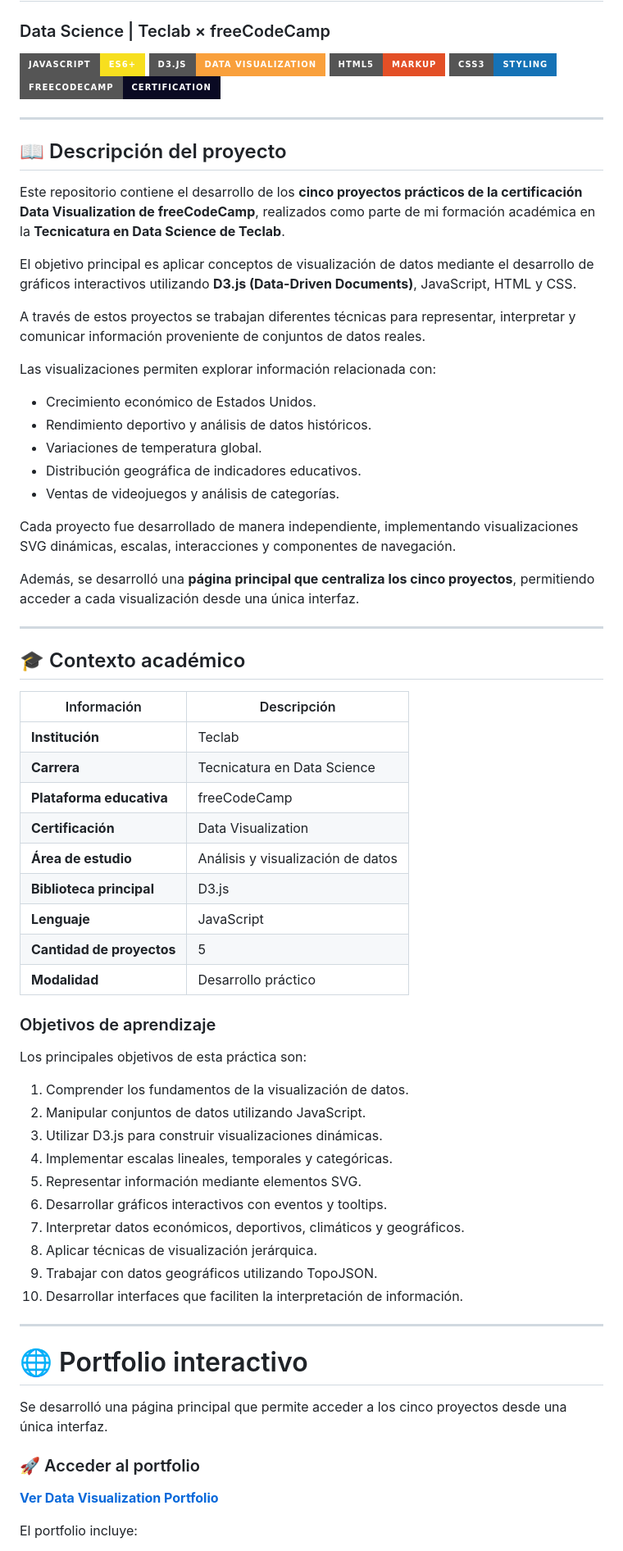
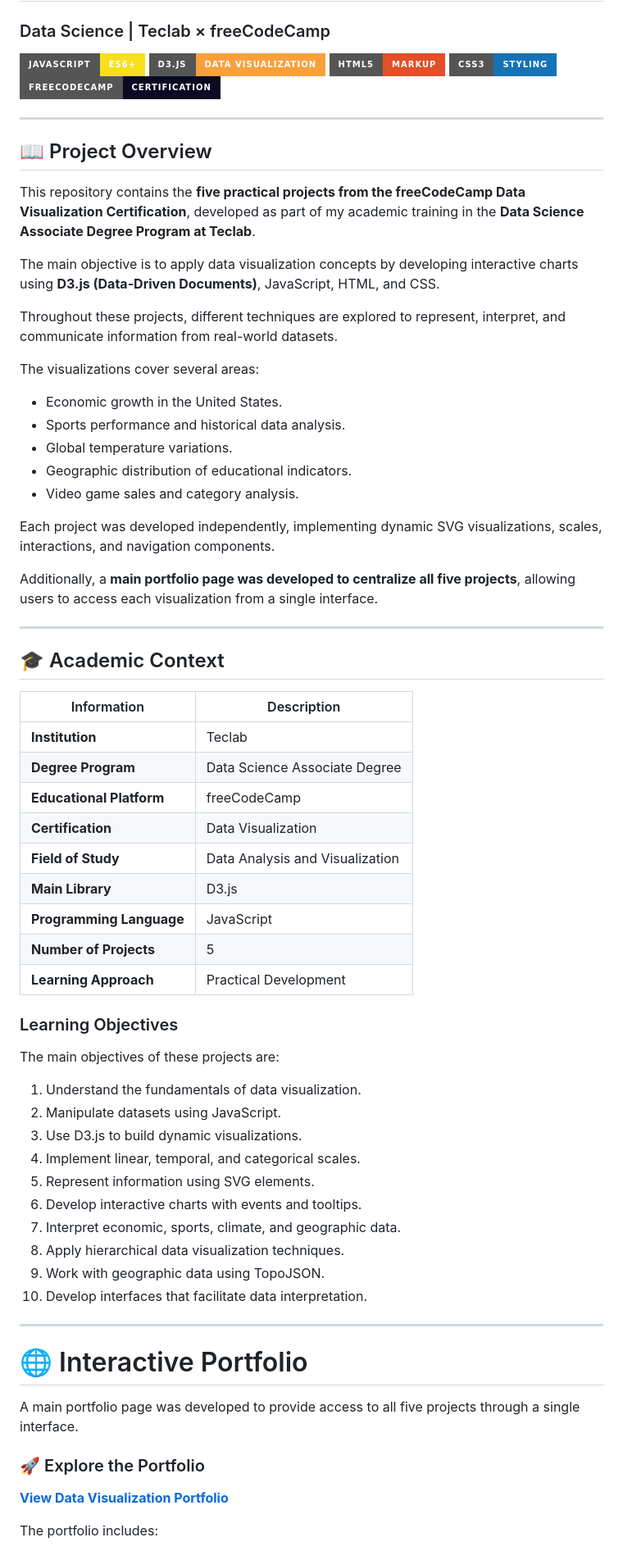
Before and after one commit to Melof10/data-visualization-v8, a Markdown page: README.md, the part around one of its changes. Shown at 82% size. Drawn GitHub-style; badges without logos.

Commit message:
docs: translate data visualization README to English

```diff
--- a/README.md
+++ b/README.md
@@ -10,66 +10,66 @@
 
 ---
 
-## 📖 Descripción del proyecto
+## 📖 Project Overview
 
-Este repositorio contiene el desarrollo de los **cinco proyectos prácticos de la certificación Data Visualization de freeCodeCamp**, realizados como parte de mi formación académica en la **Tecnicatura en Data Science de Teclab**.
+This repository contains the **five practical projects from the freeCodeCamp Data Visualization Certification**, developed as part of my academic training in the **Data Science Associate Degree Program at Teclab**.
 
-El objetivo principal es aplicar conceptos de visualización de datos mediante el desarrollo de gráficos interactivos utilizando **D3.js (Data-Driven Documents)**, JavaScript, HTML y CSS.
+The main objective is to apply data visualization concepts by developing interactive charts using **D3.js (Data-Driven Documents)**, JavaScript, HTML, and CSS.
 
-A través de estos proyectos se trabajan diferentes técnicas para representar, interpretar y comunicar información proveniente de conjuntos de datos reales.
+Throughout these projects, different techniques are explored to represent, interpret, and communicate information from real-world datasets.
 
-Las visualizaciones permiten explorar información relacionada con:
+The visualizations cover several areas:
 
-- Crecimiento económico de Estados Unidos.
-- Rendimiento deportivo y análisis de datos históricos.
-- Variaciones de temperatura global.
-- Distribución geográfica de indicadores educativos.
-- Ventas de videojuegos y análisis de categorías.
+- Economic growth in the United States.
+- Sports performance and historical data analysis.
+- Global temperature variations.
+- Geographic distribution of educational indicators.
+- Video game sales and category analysis.
 
-Cada proyecto fue desarrollado de manera independiente, implementando visualizaciones SVG dinámicas, escalas, interacciones y componentes de navegación.
+Each project was developed independently, implementing dynamic SVG visualizations, scales, interactions, and navigation components.
 
-Además, se desarrolló una **página principal que centraliza los cinco proyectos**, permitiendo acceder a cada visualización desde una única interfaz.
+Additionally, a **main portfolio page was developed to centralize all five projects**, allowing users to access each visualization from a single interface.
 
 ---
 
-## 🎓 Contexto académico
+## 🎓 Academic Context
 
-| Información | Descripción |
+| Information | Description |
 |-------------|-------------|
-| **Institución** | Teclab |
-| **Carrera** | Tecnicatura en Data Science |
-| **Plataforma educativa** | freeCodeCamp |
-| **Certificación** | Data Visualization |
-| **Área de estudio** | Análisis y visualización de datos |
-| **Biblioteca principal** | D3.js |
-| **Lenguaje** | JavaScript |
-| **Cantidad de proyectos** | 5 |
-| **Modalidad** | Desarrollo práctico |
+| **Institution** | Teclab |
+| **Degree Program** | Data Science Associate Degree |
+| **Educational Platform** | freeCodeCamp |
+| **Certification** | Data Visualization |
+| **Field of Study** | Data Analysis and Visualization |
+| **Main Library** | D3.js |
+| **Programming Language** | JavaScript |
+| **Number of Projects** | 5 |
+| **Learning Approach** | Practical Development |
 
-### Objetivos de aprendizaje
+### Learning Objectives
 
-Los principales objetivos de esta práctica son:
+The main objectives of these projects are:
 
-1. Comprender los fundamentos de la visualización de datos.
-2. Manipular conjuntos de datos utilizando JavaScript.
-3. Utilizar D3.js para construir visualizaciones dinámicas.
-4. Implementar escalas lineales, temporales y categóricas.
-5. Representar información mediante elementos SVG.
-6. Desarrollar gráficos interactivos con eventos y tooltips.
-7. Interpretar datos económicos, deportivos, climáticos y geográficos.
-8. Aplicar técnicas de visualización jerárquica.
-9. Trabajar con datos geográficos utilizando TopoJSON.
-10. Desarrollar interfaces que faciliten la interpretación de información.
+1. Understand the fundamentals of data visualization.
+2. Manipulate datasets using JavaScript.
+3. Use D3.js to build dynamic visualizations.
+4. Implement linear, temporal, and categorical scales.
+5. Represent information using SVG elements.
+6. Develop interactive charts with events and tooltips.
+7. Interpret economic, sports, climate, and geographic data.
+8. Apply hierarchical data visualization techniques.
+9. Work with geographic data using TopoJSON.
+10. Develop interfaces that facilitate data interpretation.
 
 ---
 
-# 🌐 Portfolio interactivo
+# 🌐 Interactive Portfolio
 
-Se desarrolló una página principal que permite acceder a los cinco proyectos desde una única interfaz.
+A main portfolio page was developed to provide access to all five projects through a single interface.
 
-### 🚀 Acceder al portfolio
+### 🚀 Explore the Portfolio
 
-**[Ver Data Visualization Portfolio](https://melof10.github.io/data-visualization-v8/)**
+**[View Data Visualization Portfolio](https://melof10.github.io/data-visualization-v8/)**
 
-El portfolio incluye:
+The portfolio includes:
 
```
Also changed, not shown: other parts of README.md (+185 -185 lines).
